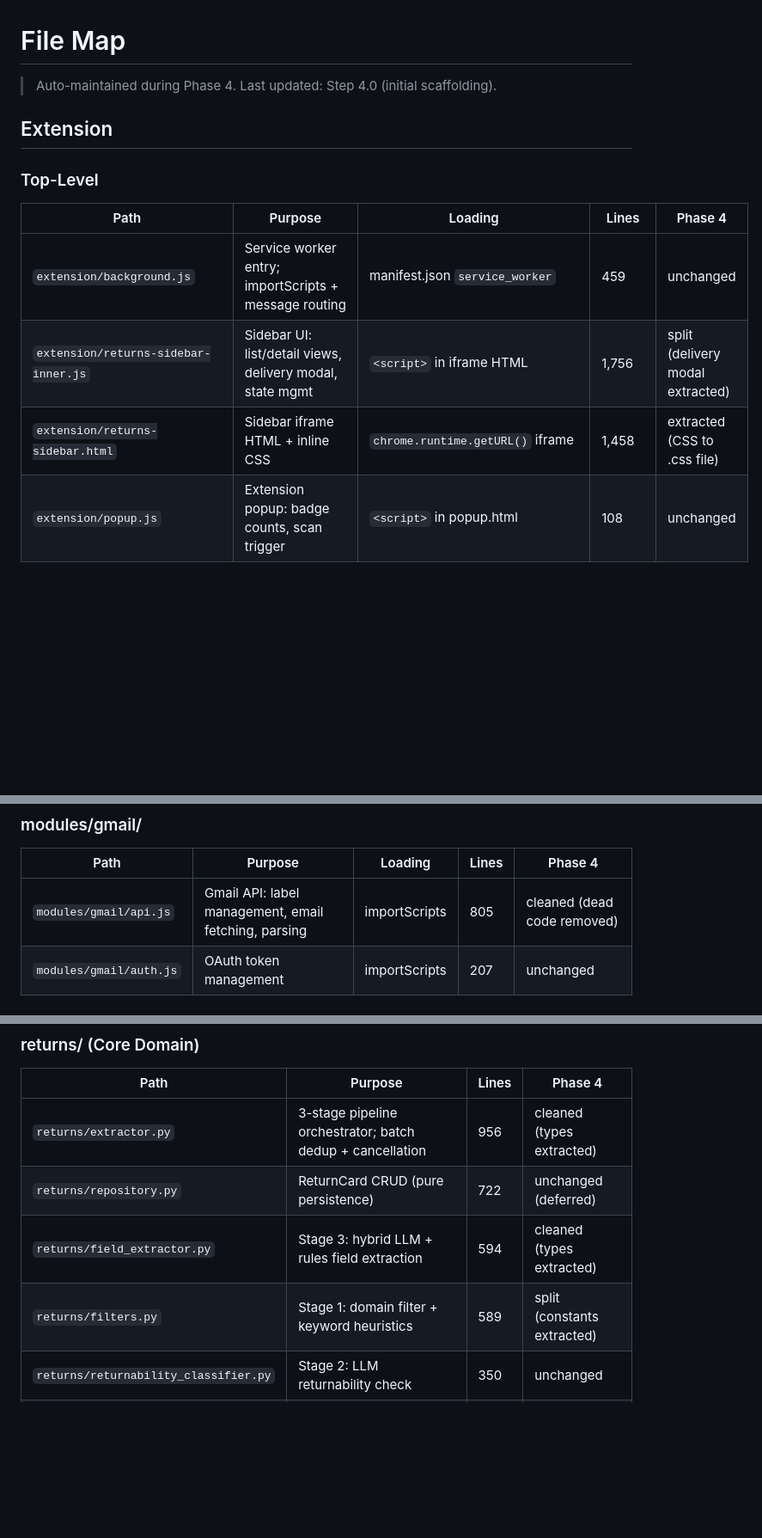
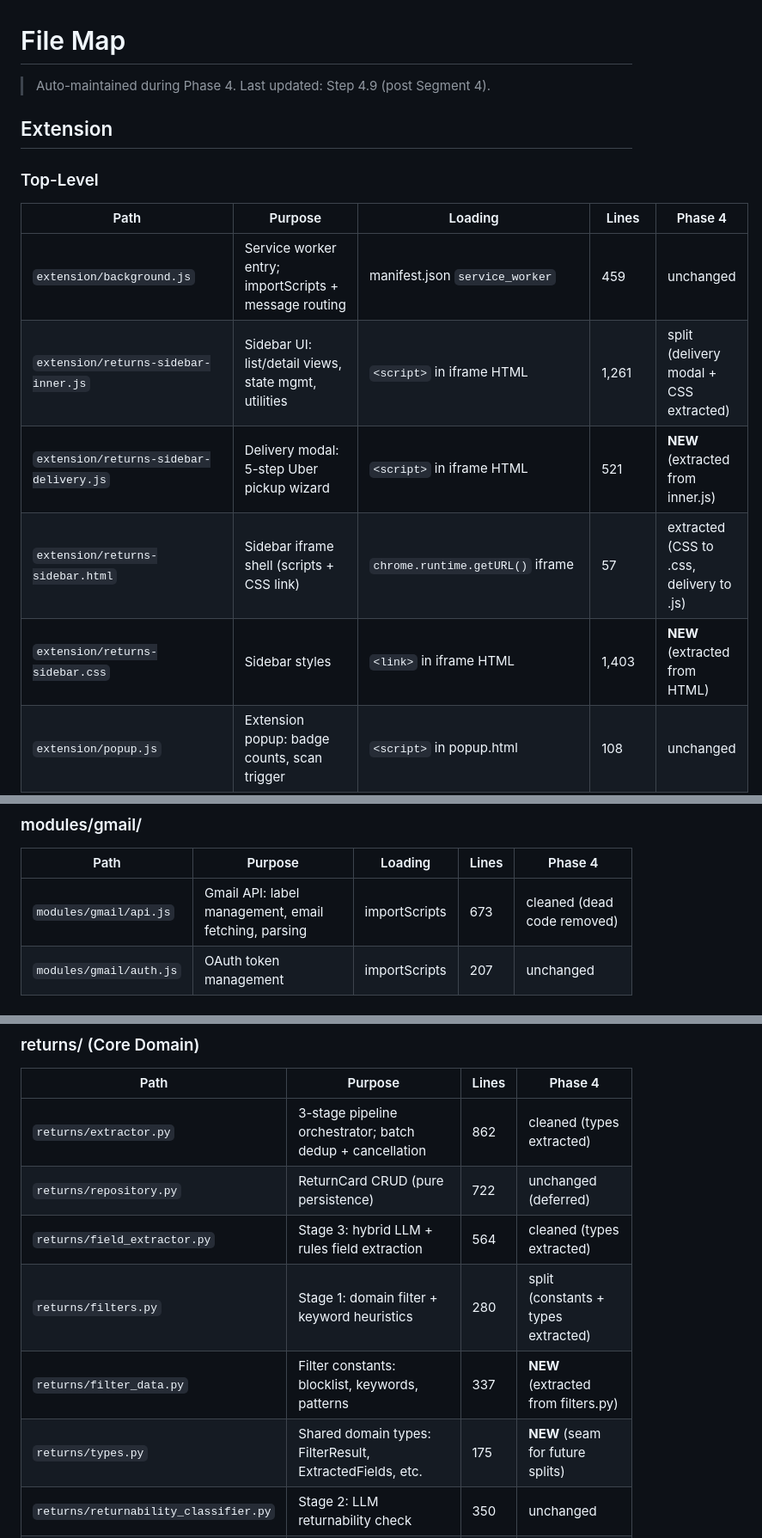
Before and after one commit to jkoufopoulos/shopq-prototype, a Markdown page: docs/FILE_MAP.md, 3 parts joined by grey strips. Shown at 86% size. Rendered like a GitHub page; blank space fills up the shorter version.

Commit message:
docs: update FILE_MAP.md with Phase 4 changes and current line counts
Reflects new files (types.py, filter_data.py, delivery.js, sidebar.css)
and updated line counts after all extractions.

Co-Authored-By: Claude Opus 4.6 <noreply@anthropic.com>

```diff
--- a/docs/FILE_MAP.md
+++ b/docs/FILE_MAP.md
@@ -1,6 +1,6 @@
 # File Map
 
-> Auto-maintained during Phase 4. Last updated: Step 4.0 (initial scaffolding).
+> Auto-maintained during Phase 4. Last updated: Step 4.9 (post Segment 4).
 
 ## Extension
 
@@ -9,8 +9,10 @@
 | Path | Purpose | Loading | Lines | Phase 4 |
 |------|---------|---------|-------|---------|
 | `extension/background.js` | Service worker entry; importScripts + message routing | manifest.json `service_worker` | 459 | unchanged |
-| `extension/returns-sidebar-inner.js` | Sidebar UI: list/detail views, delivery modal, state mgmt | `<script>` in iframe HTML | 1,756 | split (delivery modal extracted) |
-| `extension/returns-sidebar.html` | Sidebar iframe HTML + inline CSS | `chrome.runtime.getURL()` iframe | 1,458 | extracted (CSS to .css file) |
+| `extension/returns-sidebar-inner.js` | Sidebar UI: list/detail views, state mgmt, utilities | `<script>` in iframe HTML | 1,261 | split (delivery modal + CSS extracted) |
+| `extension/returns-sidebar-delivery.js` | Delivery modal: 5-step Uber pickup wizard | `<script>` in iframe HTML | 521 | **NEW** (extracted from inner.js) |
+| `extension/returns-sidebar.html` | Sidebar iframe shell (scripts + CSS link) | `chrome.runtime.getURL()` iframe | 57 | extracted (CSS to .css, delivery to .js) |
+| `extension/returns-sidebar.css` | Sidebar styles | `<link>` in iframe HTML | 1,403 | **NEW** (extracted from HTML) |
 | `extension/popup.js` | Extension popup: badge counts, scan trigger | `<script>` in popup.html | 108 | unchanged |
 | `extension/popup.html` | Popup HTML | manifest.json `action` | 110 | unchanged |
 | `extension/styles.css` | Content script injected styles (Gmail page) | manifest.json `content_scripts.css` | 150 | unchanged |
@@ -38,7 +40,7 @@
 
 | Path | Purpose | Loading | Lines | Phase 4 |
 |------|---------|---------|-------|---------|
-| `modules/gmail/api.js` | Gmail API: label management, email fetching, parsing | importScripts | 805 | cleaned (dead code removed) |
+| `modules/gmail/api.js` | Gmail API: label management, email fetching, parsing | importScripts | 673 | cleaned (dead code removed) |
 | `modules/gmail/auth.js` | OAuth token management | importScripts | 207 | unchanged |
 
 ### modules/pipeline/
@@ -93,10 +95,12 @@
 
 | Path | Purpose | Lines | Phase 4 |
 |------|---------|-------|---------|
-| `returns/extractor.py` | 3-stage pipeline orchestrator; batch dedup + cancellation | 956 | cleaned (types extracted) |
+| `returns/extractor.py` | 3-stage pipeline orchestrator; batch dedup + cancellation | 862 | cleaned (types extracted) |
 | `returns/repository.py` | ReturnCard CRUD (pure persistence) | 722 | unchanged (deferred) |
-| `returns/field_extractor.py` | Stage 3: hybrid LLM + rules field extraction | 594 | cleaned (types extracted) |
-| `returns/filters.py` | Stage 1: domain filter + keyword heuristics | 589 | split (constants extracted) |
+| `returns/field_extractor.py` | Stage 3: hybrid LLM + rules field extraction | 564 | cleaned (types extracted) |
+| `returns/filters.py` | Stage 1: domain filter + keyword heuristics | 280 | split (constants + types extracted) |
+| `returns/filter_data.py` | Filter constants: blocklist, keywords, patterns | 337 | **NEW** (extracted from filters.py) |
+| `returns/types.py` | Shared domain types: FilterResult, ExtractedFields, etc. | 175 | **NEW** (seam for future splits) |
 | `returns/returnability_classifier.py` | Stage 2: LLM returnability check | 350 | unchanged |
 | `returns/service.py` | Business logic: dedup, merge, ownership | 263 | unchanged |
 | `returns/models.py` | ReturnCard, ReturnStatus, ReturnConfidence | 263 | unchanged |
```
Also changed, not shown: other parts of docs/FILE_MAP.md (+1 -1 lines).
